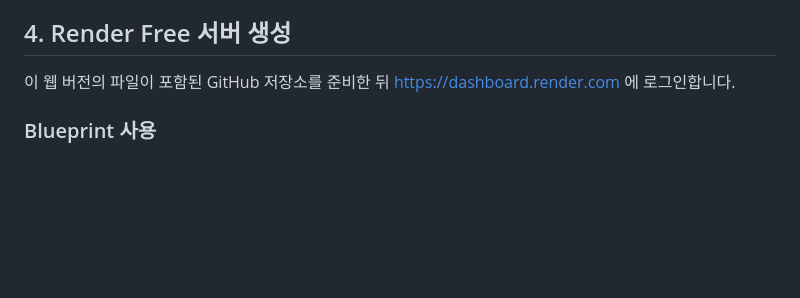
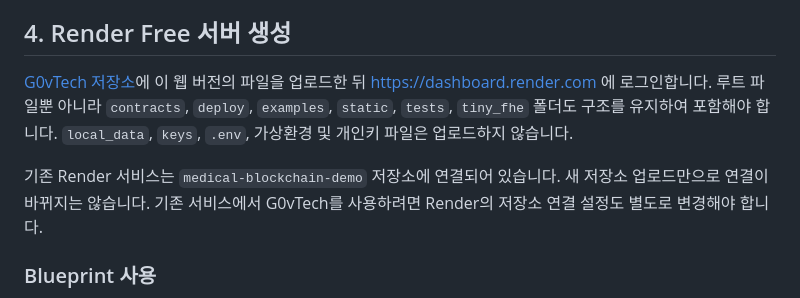
Before and after one commit to yujeong050720/G0vTech, a Markdown page: WEB_DEPLOY.md, the part around the change. Drawn GitHub-style; blank space fills up the shorter version.

```diff
--- a/WEB_DEPLOY.md
+++ b/WEB_DEPLOY.md
@@ -48,7 +48,9 @@ python deploy/create_public_key.py
 
 ## 4. Render Free 서버 생성
 
-이 웹 버전의 파일이 포함된 GitHub 저장소를 준비한 뒤 https://dashboard.render.com 에 로그인합니다.
+[G0vTech 저장소](https://github.com/yujeong050720/G0vTech)에 이 웹 버전의 파일을 업로드한 뒤 https://dashboard.render.com 에 로그인합니다. 루트 파일뿐 아니라 `contracts`, `deploy`, `examples`, `static`, `tests`, `tiny_fhe` 폴더도 구조를 유지하여 포함해야 합니다. `local_data`, `keys`, `.env`, 가상환경 및 개인키 파일은 업로드하지 않습니다.
+
+기존 Render 서비스는 `medical-blockchain-demo` 저장소에 연결되어 있습니다. 새 저장소 업로드만으로 연결이 바뀌지는 않습니다. 기존 서비스에서 G0vTech를 사용하려면 Render의 저장소 연결 설정도 별도로 변경해야 합니다.
 
 ### Blueprint 사용
 
```
Also changed, not shown: README.md (+2 -2 lines).
